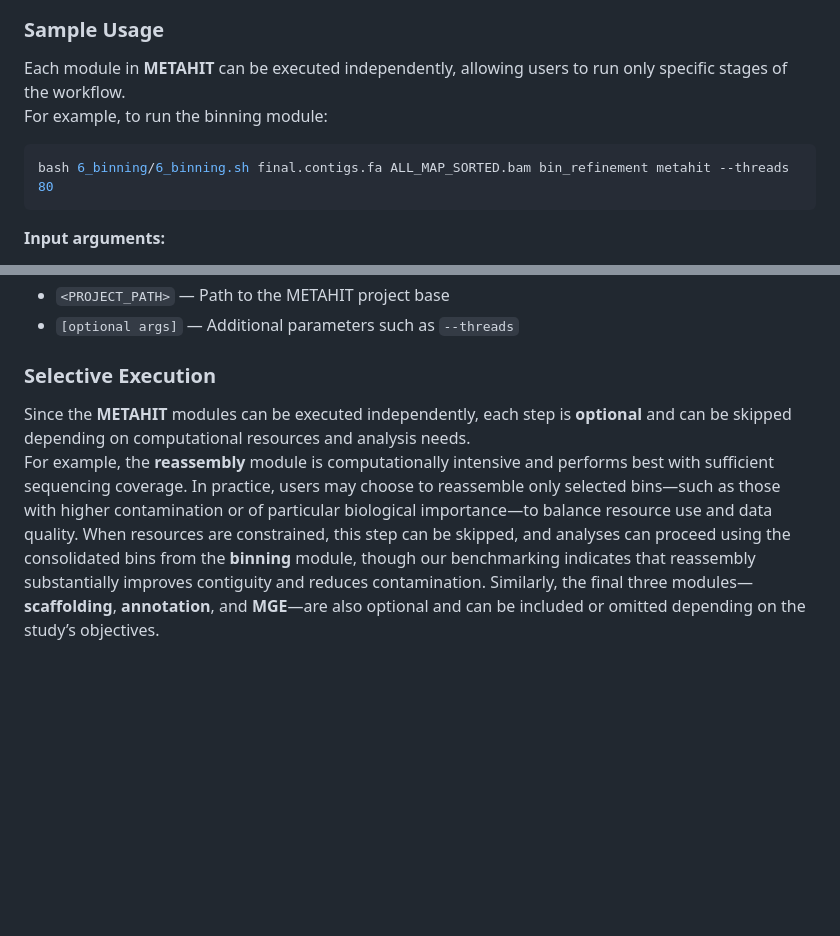
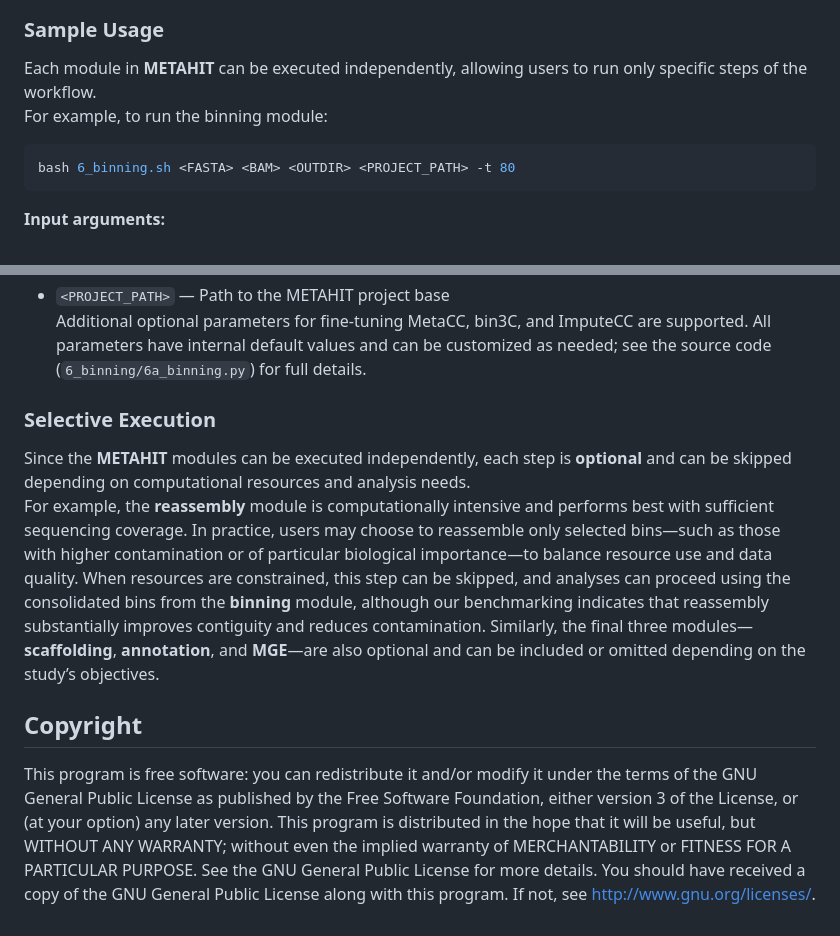
Before and after one commit to dyxstat/METAHIT, a Markdown page: README.md, 2 parts joined by grey strips. Drawn GitHub-style; blank space fills up the shorter version.

````diff
--- a/README.md
+++ b/README.md
@@ -35,10 +35,10 @@ Once installation and database setup are complete, **METAHIT** can be run by exe
 ![METAHIT overview](images/Metahit_Overview.png)
 
 ### Sample Usage
-Each module in **METAHIT** can be executed independently, allowing users to run only specific stages of the workflow.
+Each module in **METAHIT** can be executed independently, allowing users to run only specific steps of the workflow.
 For example, to run the binning module:
 ```bash
-bash 6_binning/6_binning.sh final.contigs.fa ALL_MAP_SORTED.bam bin_refinement metahit --threads 80
+bash 6_binning.sh <FASTA> <BAM> <OUTDIR> <PROJECT_PATH> -t 80
 ```
 **Input arguments:**
 - `<FASTA>` — Assembled contigs file
@@ -47,7 +47,12 @@ bash 6_binning/6_binning.sh final.contigs.fa ALL_MAP_SORTED.bam bin_refinement m
 - `<PROJECT_PATH>` — Path to the METAHIT project base
-- `[optional args]` — Additional parameters such as `--threads`
+Additional optional parameters for fine-tuning MetaCC, bin3C, and ImputeCC are supported. All parameters have internal default values and can be customized as needed; see the source code (`6_binning/6a_binning.py`) for full details.
 
 ### Selective Execution
 Since the **METAHIT** modules can be executed independently, each step is **optional** and can be skipped depending on computational resources and analysis needs.
-For example, the **reassembly** module is computationally intensive and performs best with sufficient sequencing coverage. In practice, users may choose to reassemble only selected bins—such as those with higher contamination or of particular biological importance—to balance resource use and data quality. When resources are constrained, this step can be skipped, and analyses can proceed using the consolidated bins from the **binning** module, though our benchmarking indicates that reassembly substantially improves contiguity and reduces contamination.
+For example, the **reassembly** module is computationally intensive and performs best with sufficient sequencing coverage. In practice, users may choose to reassemble only selected bins—such as those with higher contamination or of particular biological importance—to balance resource use and data quality. When resources are constrained, this step can be skipped, and analyses can proceed using the consolidated bins from the **binning** module, although our benchmarking indicates that reassembly substantially improves contiguity and reduces contamination.
 Similarly, the final three modules—**scaffolding**, **annotation**, and **MGE**—are also optional and can be included or omitted depending on the study’s objectives.
+
+## Copyright
+This program is free software: you can redistribute it and/or modify it under the terms of the GNU General Public License as published by the Free Software Foundation, either version 3 of the License, or (at your option) any later version.
+This program is distributed in the hope that it will be useful, but WITHOUT ANY WARRANTY; without even the implied warranty of MERCHANTABILITY or FITNESS FOR A PARTICULAR PURPOSE. See the GNU General Public License for more details.
+You should have received a copy of the GNU General Public License along with this program. If not, see http://www.gnu.org/licenses/.
````
Also changed, not shown: other parts of README.md (+1 -1 lines).
